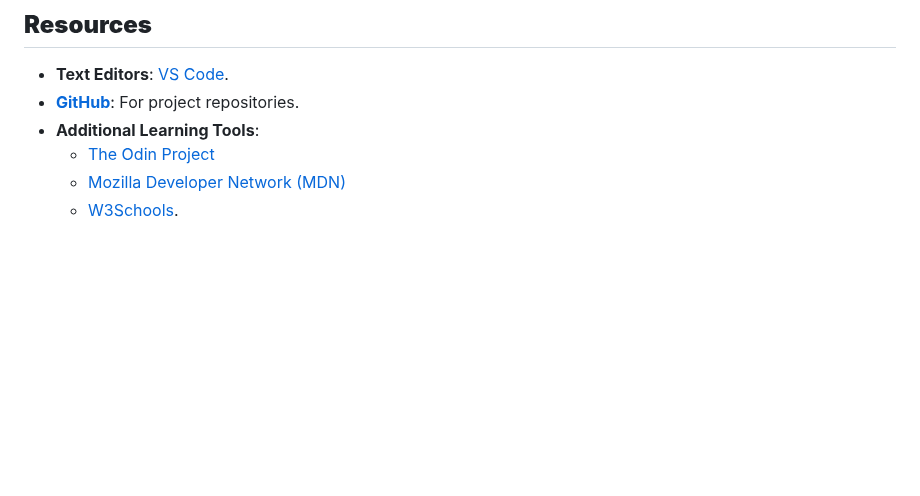
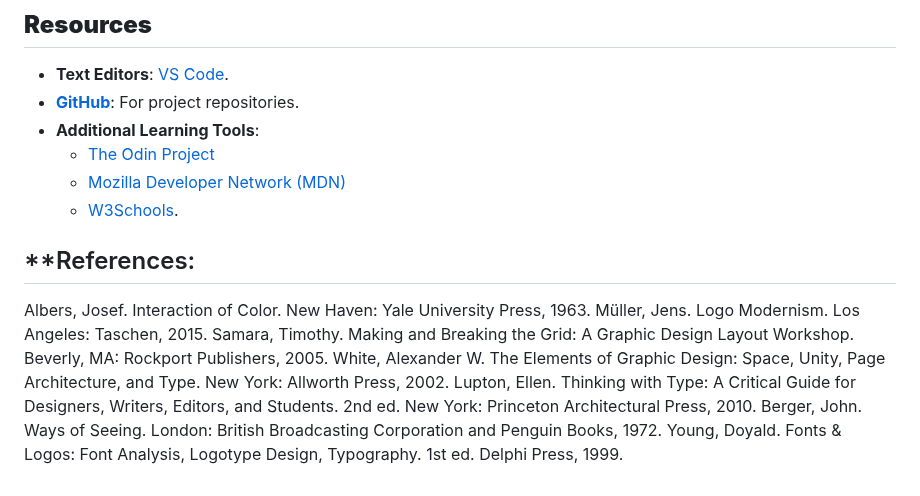
Before and after one commit to dogacol/Lectures, a Markdown page: Web Design/Syllabus.md, the part around the change. GitHub-like rendering; blank space fills up the shorter version.

Commit message:
Update Syllabus.md
added references

```diff
--- a/Web Design/Syllabus.md
+++ b/Web Design/Syllabus.md
@@ -176,3 +176,12 @@ Students must adhere to the university’s academic integrity policy. Cheating o
   - [The Odin Project](https://www.theodinproject.com/)
   - [Mozilla Developer Network (MDN)](https://developer.mozilla.org/en-US/)
   - [W3Schools](https://www.w3schools.com/).
+
+## **References:
+Albers, Josef. Interaction of Color. New Haven: Yale University Press, 1963.
+Müller, Jens. Logo Modernism. Los Angeles: Taschen, 2015.
+Samara, Timothy. Making and Breaking the Grid: A Graphic Design Layout Workshop. Beverly, MA: Rockport Publishers, 2005.
+White, Alexander W. The Elements of Graphic Design: Space, Unity, Page Architecture, and Type. New York: Allworth Press, 2002.
+Lupton, Ellen. Thinking with Type: A Critical Guide for Designers, Writers, Editors, and Students. 2nd ed. New York: Princeton Architectural Press, 2010.
+Berger, John. Ways of Seeing. London: British Broadcasting Corporation and Penguin Books, 1972.
+Young, Doyald. Fonts & Logos: Font Analysis, Logotype Design, Typography. 1st ed. Delphi Press, 1999.
```
